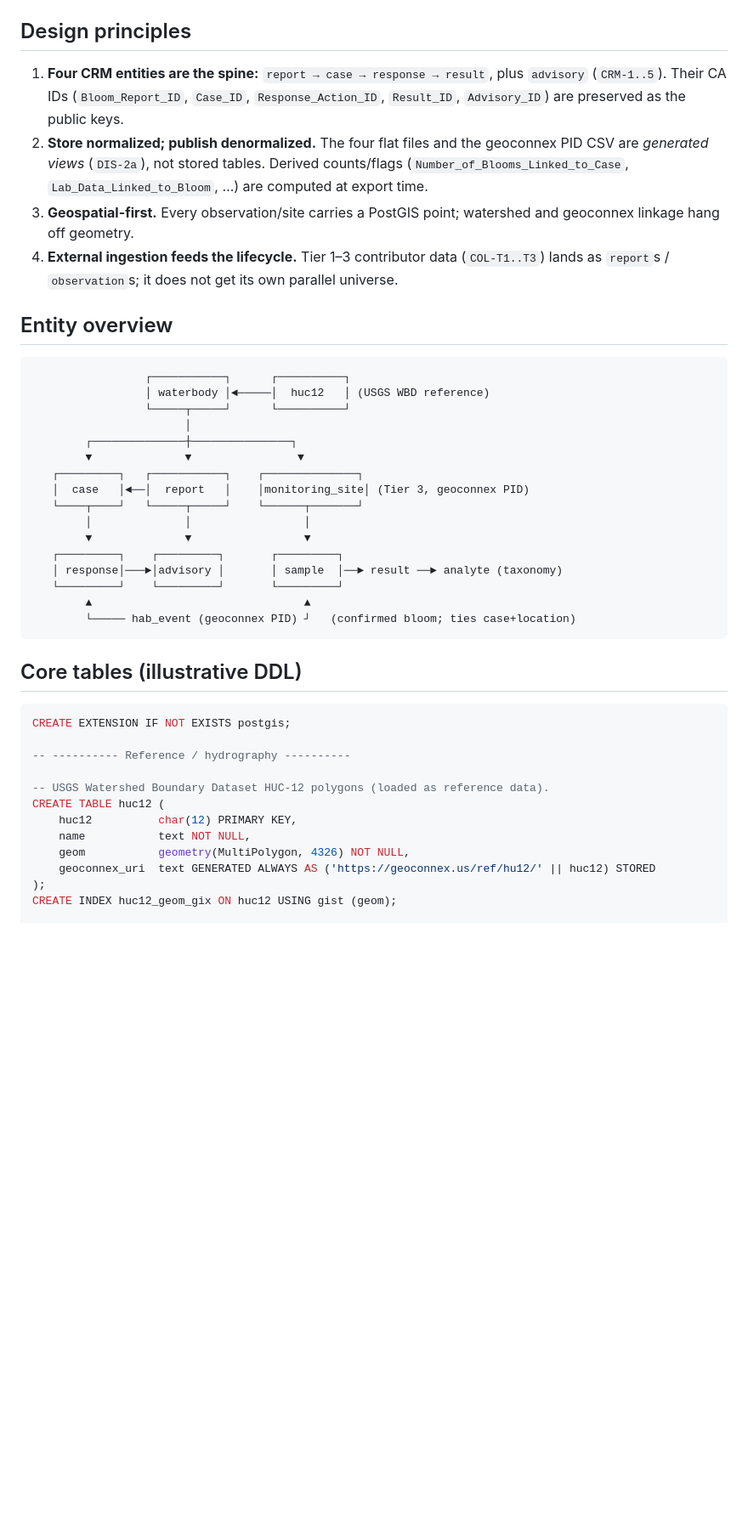
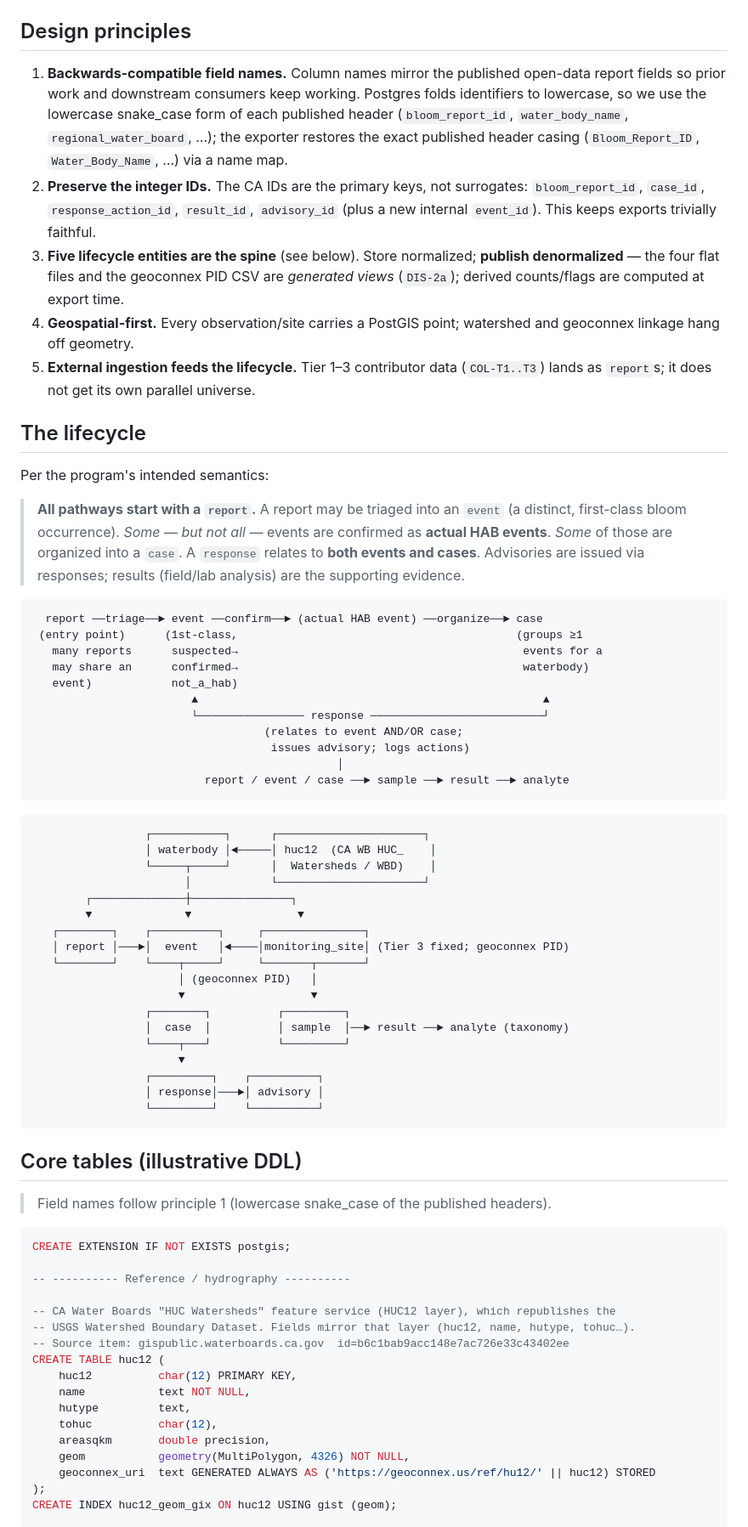
Before and after one commit to ggearheart/FHAB_Database_Modernized, a Markdown page: docs/SCHEMA_PROPOSAL.md, the part around one of its changes. Shown at 85% size. Drawn GitHub-style; blank space fills up the shorter version.

````diff
--- a/docs/SCHEMA_PROPOSAL.md
+++ b/docs/SCHEMA_PROPOSAL.md
@@ -14,51 +14,86 @@ derivation ([GEOCONNEX.md](GEOCONNEX.md) §4), spatial map serving, and cloud ho
 
 ## Design principles
 
-1. **Four CRM entities are the spine:** `report → case → response → result`, plus
-   `advisory` (`CRM-1..5`). Their CA IDs (`Bloom_Report_ID`, `Case_ID`,
-   `Response_Action_ID`, `Result_ID`, `Advisory_ID`) are preserved as the public keys.
-2. **Store normalized; publish denormalized.** The four flat files and the geoconnex PID
-   CSV are *generated views* (`DIS-2a`), not stored tables. Derived counts/flags
-   (`Number_of_Blooms_Linked_to_Case`, `Lab_Data_Linked_to_Bloom`, …) are computed at
-   export time.
-3. **Geospatial-first.** Every observation/site carries a PostGIS point; watershed and
+1. **Backwards-compatible field names.** Column names mirror the published open-data
+   report fields so prior work and downstream consumers keep working. Postgres folds
+   identifiers to lowercase, so we use the lowercase snake_case form of each published
+   header (`bloom_report_id`, `water_body_name`, `regional_water_board`, …); the
+   exporter restores the exact published header casing (`Bloom_Report_ID`,
+   `Water_Body_Name`, …) via a name map.
+2. **Preserve the integer IDs.** The CA IDs are the primary keys, not surrogates:
+   `bloom_report_id`, `case_id`, `response_action_id`, `result_id`, `advisory_id`
+   (plus a new internal `event_id`). This keeps exports trivially faithful.
+3. **Five lifecycle entities are the spine** (see below). Store normalized; **publish
+   denormalized** — the four flat files and the geoconnex PID CSV are *generated views*
+   (`DIS-2a`); derived counts/flags are computed at export time.
+4. **Geospatial-first.** Every observation/site carries a PostGIS point; watershed and
    geoconnex linkage hang off geometry.
-4. **External ingestion feeds the lifecycle.** Tier 1–3 contributor data
-   (`COL-T1..T3`) lands as `report`s / `observation`s; it does not get its own parallel
-   universe.
+5. **External ingestion feeds the lifecycle.** Tier 1–3 contributor data (`COL-T1..T3`)
+   lands as `report`s; it does not get its own parallel universe.
 
-## Entity overview
+## The lifecycle
+
+Per the program's intended semantics:
+
+> **All pathways start with a `report`.** A report may be triaged into an `event`
+> (a distinct, first-class bloom occurrence). *Some — but not all —* events are
+> confirmed as **actual HAB events**. *Some* of those are organized into a `case`.
+> A `response` relates to **both events and cases**. Advisories are issued via responses;
+> results (field/lab analysis) are the supporting evidence.
 
 ```
-                 ┌───────────┐      ┌──────────┐
-                 │ waterbody │◄─────│  huc12   │ (USGS WBD reference)
-                 └─────┬─────┘      └──────────┘
-                       │
+  report ──triage──► event ──confirm──► (actual HAB event) ──organize──► case
+ (entry point)      (1st-class,                                          (groups ≥1
+   many reports      suspected→                                           events for a
+   may share an      confirmed→                                           waterbody)
+   event)            not_a_hab)
+                        ▲                                                    ▲
+                        └──────────────── response ──────────────────────────┘
+                                   (relates to event AND/OR case;
+                                    issues advisory; logs actions)
+                                              │
+                          report / event / case ──► sample ──► result ──► analyte
+```
+
+```
+                 ┌───────────┐      ┌──────────────────────┐
+                 │ waterbody │◄─────│ huc12  (CA WB HUC_    │
+                 └─────┬─────┘      │  Watersheds / WBD)    │
+                       │            └──────────────────────┘
         ┌──────────────┼───────────────┐
         ▼              ▼                ▼
-   ┌─────────┐   ┌───────────┐    ┌──────────────┐
-   │  case   │◄──│  report   │    │monitoring_site│ (Tier 3, geoconnex PID)
-   └────┬────┘   └─────┬─────┘    └──────┬───────┘
-        │              │                 │
-        ▼              ▼                 ▼
-   ┌─────────┐    ┌─────────┐       ┌─────────┐
-   │ response│───►│advisory │       │ sample  │──► result ──► analyte (taxonomy)
-   └─────────┘    └─────────┘       └─────────┘
-        ▲                                ▲
-        └───── hab_event (geoconnex PID) ┘   (confirmed bloom; ties case+location)
+   ┌────────┐    ┌──────────┐     ┌───────────────┐
+   │ report │───►│  event   │◄────│monitoring_site│ (Tier 3 fixed; geoconnex PID)
+   └────────┘    └────┬─────┘     └───────┬───────┘
+                      │ (geoconnex PID)   │
+                      ▼                   ▼
+                 ┌────────┐          ┌─────────┐
+                 │  case  │          │ sample  │──► result ──► analyte (taxonomy)
+                 └────┬───┘          └─────────┘
+                      ▼
+                 ┌─────────┐    ┌──────────┐
+                 │ response│───►│ advisory │
+                 └─────────┘    └──────────┘
 ```
 
 ## Core tables (illustrative DDL)
+
+> Field names follow principle 1 (lowercase snake_case of the published headers).
 
 ```sql
 CREATE EXTENSION IF NOT EXISTS postgis;
 
 -- ---------- Reference / hydrography ----------
 
--- USGS Watershed Boundary Dataset HUC-12 polygons (loaded as reference data).
+-- CA Water Boards "HUC Watersheds" feature service (HUC12 layer), which republishes the
+-- USGS Watershed Boundary Dataset. Fields mirror that layer (huc12, name, hutype, tohuc…).
+-- Source item: gispublic.waterboards.ca.gov  id=b6c1bab9acc148e7ac726e33c43402ee
 CREATE TABLE huc12 (
     huc12          char(12) PRIMARY KEY,
     name           text NOT NULL,
+    hutype         text,
+    tohuc          char(12),
+    areasqkm       double precision,
     geom           geometry(MultiPolygon, 4326) NOT NULL,
     geoconnex_uri  text GENERATED ALWAYS AS ('https://geoconnex.us/ref/hu12/' || huc12) STORED
 );
````
Also changed, not shown: other parts of docs/SCHEMA_PROPOSAL.md (+107 -97 lines), docs/GEOCONNEX.md (+12 -8 lines), docs/REQUIREMENTS.md (+20 -10 lines).
